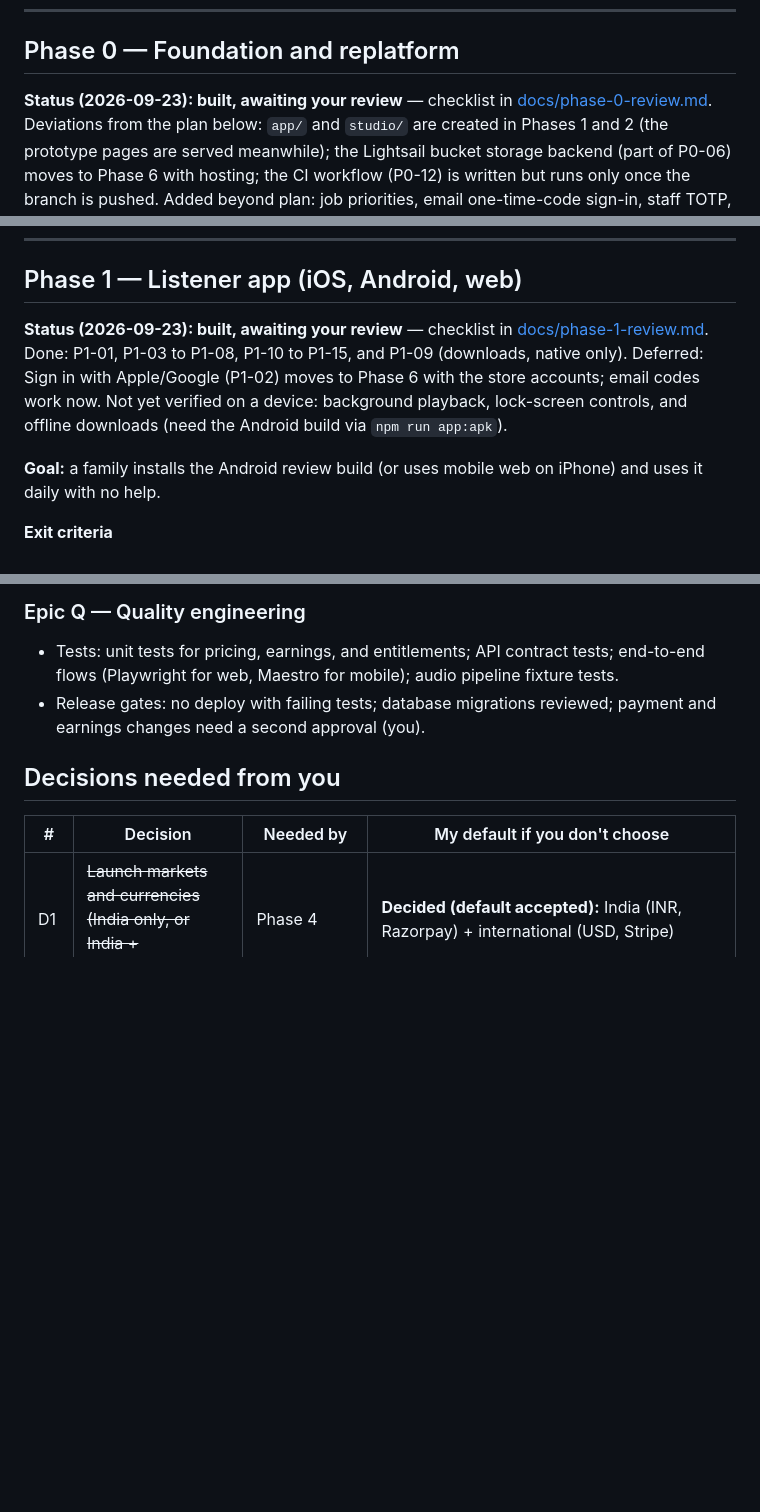
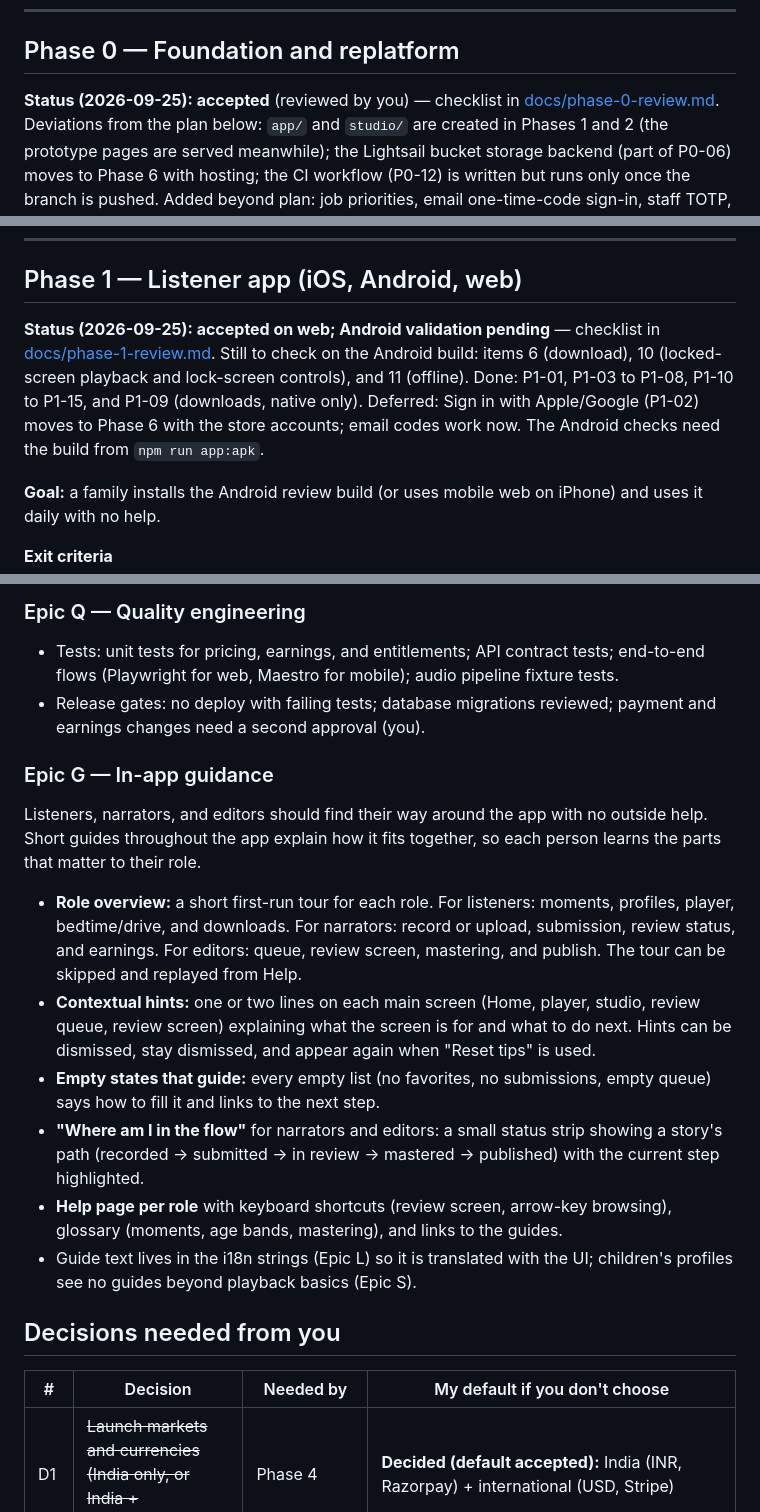
Before and after one commit to juluriaj/kadachepta, a Markdown page: BACKLOG.md, 3 parts joined by grey strips. Rendered like a GitHub page; blank space fills up the shorter version.

Commit message:
Backlog: in-app guidance epic; Phase 0 and 1 accepted
Phase 1 is accepted on web; the Android checks (download, locked-screen
playback, offline) are still to do.

Co-Authored-By: Claude Opus 5.5 <noreply@anthropic.com>

```diff
--- a/BACKLOG.md
+++ b/BACKLOG.md
@@ -112,7 +112,7 @@ of its own.
 
 ## Phase 0 — Foundation and replatform
 
-**Status (2026-09-23): built, awaiting your review** — checklist in
+**Status (2026-09-25): accepted** (reviewed by you) — checklist in
 [docs/phase-0-review.md](docs/phase-0-review.md). Deviations from the plan below:
 `app/` and `studio/` are created in Phases 1 and 2 (the prototype pages are served meanwhile);
 the Lightsail bucket storage backend (part of P0-06) moves to Phase 6 with hosting; the CI workflow
@@ -160,11 +160,11 @@ parity plus the platform capabilities later phases need, nothing else.
 
 ## Phase 1 — Listener app (iOS, Android, web)
 
-**Status (2026-09-23): built, awaiting your review** — checklist in
-[docs/phase-1-review.md](docs/phase-1-review.md). Done: P1-01, P1-03 to P1-08, P1-10 to P1-15, and P1-09
+**Status (2026-09-25): accepted on web; Android validation pending** — checklist in
+[docs/phase-1-review.md](docs/phase-1-review.md). Still to check on the Android build: items 6 (download), 10
+(locked-screen playback and lock-screen controls), and 11 (offline). Done: P1-01, P1-03 to P1-08, P1-10 to P1-15, and P1-09
 (downloads, native only). Deferred: Sign in with Apple/Google (P1-02) moves to Phase 6 with the store
-accounts; email codes work now. Not yet verified on a device: background playback, lock-screen
-controls, and offline downloads (need the Android build via `npm run app:apk`).
+accounts; email codes work now. The Android checks need the build from `npm run app:apk`.
 
 **Goal:** a family installs the Android review build (or uses mobile web on iPhone) and uses it daily
 with no help.
@@ -425,6 +425,32 @@ Languages will grow beyond Telugu, so language is designed in, never bolted on.
 - Release gates: no deploy with failing tests; database migrations reviewed;
   payment and earnings changes need a second approval (you).
 
+### Epic G — In-app guidance
+
+Listeners, narrators, and editors should find their way around the app with no
+outside help. Short guides throughout the app explain how it fits together, so
+each person learns the parts that matter to their role.
+
+- **Role overview:** a short first-run tour for each role. For listeners:
+  moments, profiles, player, bedtime/drive, and downloads. For narrators:
+  record or upload, submission, review status, and earnings. For editors:
+  queue, review screen, mastering, and publish. The tour can be skipped and
+  replayed from Help.
+- **Contextual hints:** one or two lines on each main screen (Home, player,
+  studio, review queue, review screen) explaining what the screen is for and
+  what to do next. Hints can be dismissed, stay dismissed, and appear again
+  when "Reset tips" is used.
+- **Empty states that guide:** every empty list (no favorites, no submissions,
+  empty queue) says how to fill it and links to the next step.
+- **"Where am I in the flow"** for narrators and editors: a small status
+  strip showing a story's path (recorded → submitted → in review → mastered →
+  published) with the current step highlighted.
+- **Help page per role** with keyboard shortcuts (review screen, arrow-key
+  browsing), glossary (moments, age bands, mastering), and links to the
+  guides.
+- Guide text lives in the i18n strings (Epic L) so it is translated with the
+  UI; children's profiles see no guides beyond playback basics (Epic S).
+
 ## Decisions needed from you
 
 | # | Decision | Needed by | My default if you don't choose |
```
